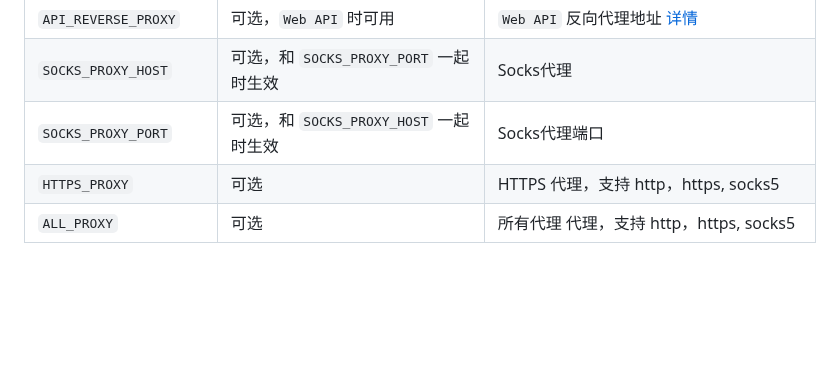
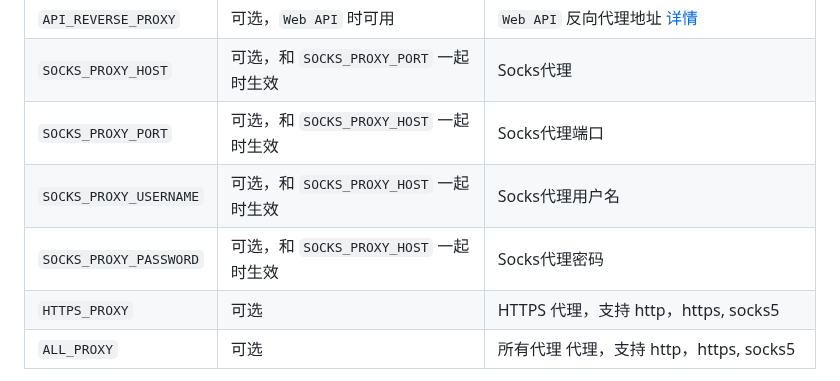
Before and after one commit to Chanzhaoyu/chatgpt-web, a Markdown page: README.md, the part around the change. GitHub-like rendering; blank space fills up the shorter version.

```diff
--- a/README.md
+++ b/README.md
@@ -258,6 +258,8 @@ services:
 | `API_REVERSE_PROXY`   | 可选，`Web API` 时可用 | `Web API` 反向代理地址 [详情](https://github.com/transitive-bullshit/chatgpt-api#reverse-proxy)    |
 | `SOCKS_PROXY_HOST`   | 可选，和 `SOCKS_PROXY_PORT` 一起时生效 | Socks代理    |
 | `SOCKS_PROXY_PORT`   | 可选，和 `SOCKS_PROXY_HOST` 一起时生效 | Socks代理端口    |
+| `SOCKS_PROXY_USERNAME`   | 可选，和 `SOCKS_PROXY_HOST` 一起时生效 | Socks代理用户名    |
+| `SOCKS_PROXY_PASSWORD`   | 可选，和 `SOCKS_PROXY_HOST` 一起时生效 | Socks代理密码    |
 | `HTTPS_PROXY`   | 可选 | HTTPS 代理，支持 http，https, socks5    |
 | `ALL_PROXY`   | 可选 | 所有代理 代理，支持 http，https, socks5    |
 
```
